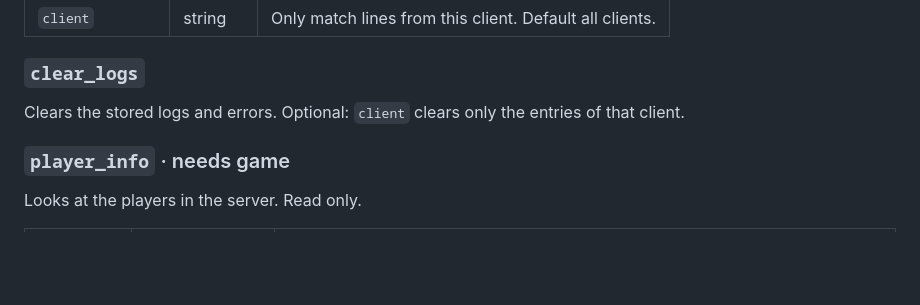
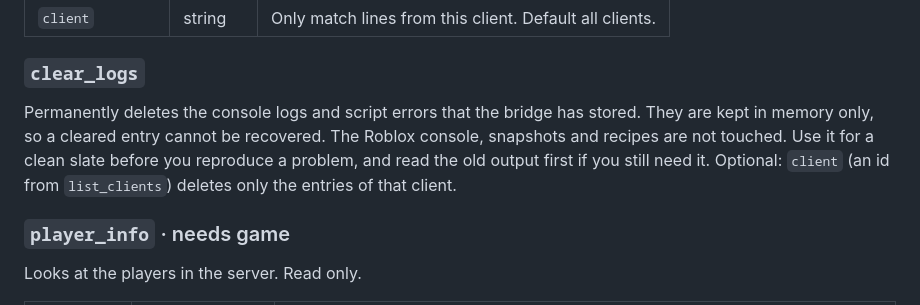
Before and after one commit to fiangg20/superbase, a Markdown page: README.md, the part around the change. Drawn GitHub-style; blank space fills up the shorter version.

Commit message:
Update `clear_logs` description in README
Clarified the description of the `clear_logs` function to emphasize the permanence of log deletion and its implications.

```diff
--- a/README.md
+++ b/README.md
@@ -673,7 +673,7 @@ Waits until a **new** console line (or script error) that contains some text app
 
 ### `clear_logs`
 
-Clears the stored logs and errors. Optional: `client` clears only the entries of that client.
+Permanently deletes the console logs and script errors that the bridge has stored. They are kept in memory only, so a cleared entry cannot be recovered. The Roblox console, snapshots and recipes are not touched. Use it for a clean slate before you reproduce a problem, and read the old output first if you still need it. Optional: `client` (an id from `list_clients`) deletes only the entries of that client.
 
 ### `player_info` · needs game
 
```
